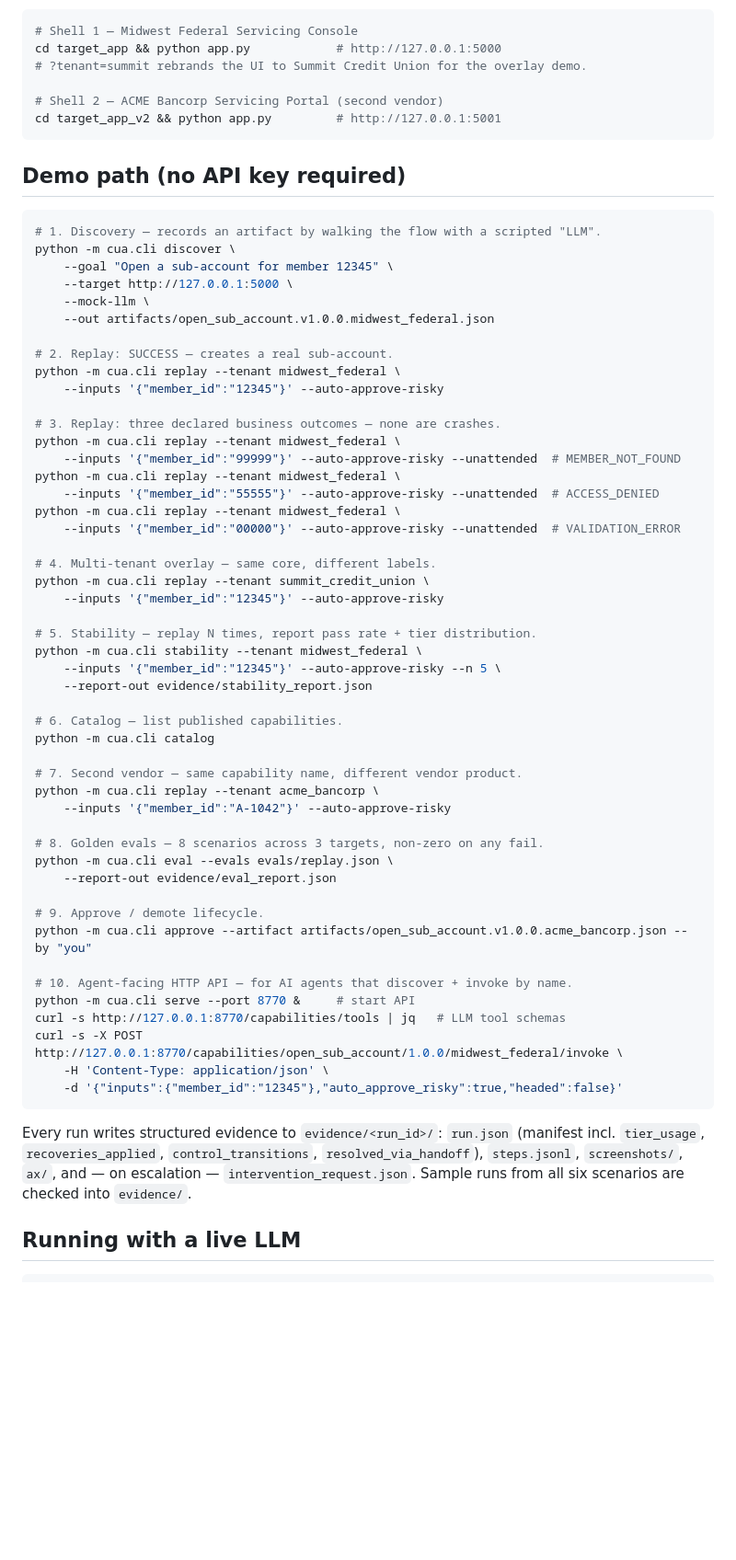
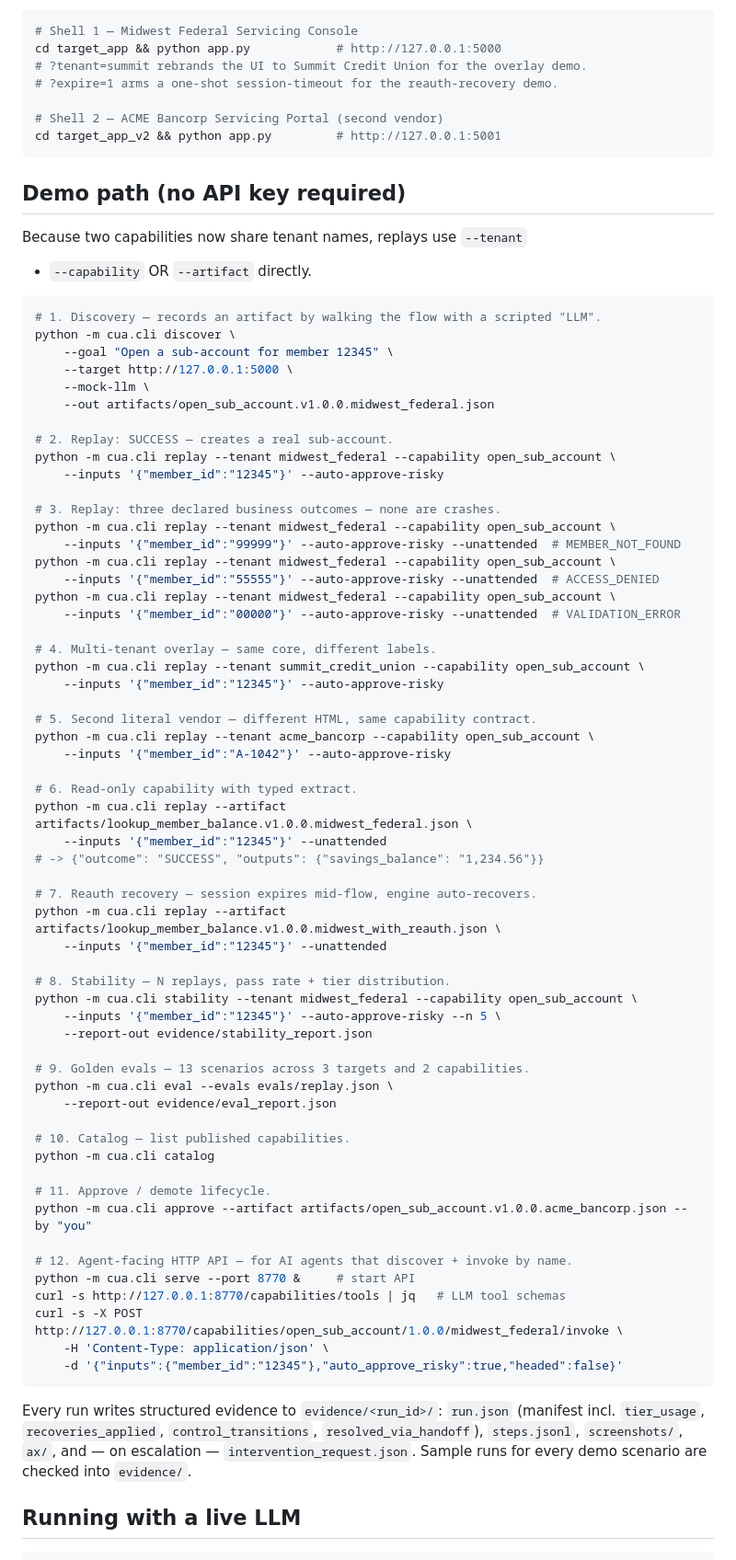
Before and after one commit to chandankeelara/computer-use-automation, a Markdown page: README.md, the part around one of its changes. Shown at 92% size. GitHub-like rendering; blank space fills up the shorter version.

````diff
--- a/README.md
+++ b/README.md
@@ -95,12 +120,16 @@ Start both target apps in separate shells:
 # Shell 1 — Midwest Federal Servicing Console
 cd target_app && python app.py            # http://127.0.0.1:5000
 # ?tenant=summit rebrands the UI to Summit Credit Union for the overlay demo.
+# ?expire=1 arms a one-shot session-timeout for the reauth-recovery demo.
 
 # Shell 2 — ACME Bancorp Servicing Portal (second vendor)
 cd target_app_v2 && python app.py         # http://127.0.0.1:5001
 ```
 
 ## Demo path (no API key required)
+
+Because two capabilities now share tenant names, replays use `--tenant`
++ `--capability` OR `--artifact` directly.
 
 ```bash
 # 1. Discovery — records an artifact by walking the flow with a scripted "LLM".
@@ -111,41 +140,50 @@ python -m cua.cli discover \
     --out artifacts/open_sub_account.v1.0.0.midwest_federal.json
 
 # 2. Replay: SUCCESS — creates a real sub-account.
-python -m cua.cli replay --tenant midwest_federal \
+python -m cua.cli replay --tenant midwest_federal --capability open_sub_account \
     --inputs '{"member_id":"12345"}' --auto-approve-risky
 
 # 3. Replay: three declared business outcomes — none are crashes.
-python -m cua.cli replay --tenant midwest_federal \
+python -m cua.cli replay --tenant midwest_federal --capability open_sub_account \
     --inputs '{"member_id":"99999"}' --auto-approve-risky --unattended  # MEMBER_NOT_FOUND
-python -m cua.cli replay --tenant midwest_federal \
+python -m cua.cli replay --tenant midwest_federal --capability open_sub_account \
     --inputs '{"member_id":"55555"}' --auto-approve-risky --unattended  # ACCESS_DENIED
-python -m cua.cli replay --tenant midwest_federal \
+python -m cua.cli replay --tenant midwest_federal --capability open_sub_account \
     --inputs '{"member_id":"00000"}' --auto-approve-risky --unattended  # VALIDATION_ERROR
 
 # 4. Multi-tenant overlay — same core, different labels.
-python -m cua.cli replay --tenant summit_credit_union \
+python -m cua.cli replay --tenant summit_credit_union --capability open_sub_account \
     --inputs '{"member_id":"12345"}' --auto-approve-risky
 
-# 5. Stability — replay N times, report pass rate + tier distribution.
-python -m cua.cli stability --tenant midwest_federal \
+# 5. Second literal vendor — different HTML, same capability contract.
+python -m cua.cli replay --tenant acme_bancorp --capability open_sub_account \
+    --inputs '{"member_id":"A-1042"}' --auto-approve-risky
+
+# 6. Read-only capability with typed extract.
+python -m cua.cli replay --artifact artifacts/lookup_member_balance.v1.0.0.midwest_federal.json \
+    --inputs '{"member_id":"12345"}' --unattended
+# -> {"outcome": "SUCCESS", "outputs": {"savings_balance": "1,234.56"}}
+
+# 7. Reauth recovery — session expires mid-flow, engine auto-recovers.
+python -m cua.cli replay --artifact artifacts/lookup_member_balance.v1.0.0.midwest_with_reauth.json \
+    --inputs '{"member_id":"12345"}' --unattended
+
+# 8. Stability — N replays, pass rate + tier distribution.
+python -m cua.cli stability --tenant midwest_federal --capability open_sub_account \
     --inputs '{"member_id":"12345"}' --auto-approve-risky --n 5 \
     --report-out evidence/stability_report.json
 
-# 6. Catalog — list published capabilities.
-python -m cua.cli catalog
-
-# 7. Second vendor — same capability name, different vendor product.
-python -m cua.cli replay --tenant acme_bancorp \
-    --inputs '{"member_id":"A-1042"}' --auto-approve-risky
-
-# 8. Golden evals — 8 scenarios across 3 targets, non-zero on any fail.
+# 9. Golden evals — 13 scenarios across 3 targets and 2 capabilities.
 python -m cua.cli eval --evals evals/replay.json \
     --report-out evidence/eval_report.json
 
-# 9. Approve / demote lifecycle.
+# 10. Catalog — list published capabilities.
+python -m cua.cli catalog
+
+# 11. Approve / demote lifecycle.
 python -m cua.cli approve --artifact artifacts/open_sub_account.v1.0.0.acme_bancorp.json --by "you"
 
-# 10. Agent-facing HTTP API — for AI agents that discover + invoke by name.
+# 12. Agent-facing HTTP API — for AI agents that discover + invoke by name.
 python -m cua.cli serve --port 8770 &     # start API
 curl -s http://127.0.0.1:8770/capabilities/tools | jq   # LLM tool schemas
 curl -s -X POST http://127.0.0.1:8770/capabilities/open_sub_account/1.0.0/midwest_federal/invoke \
@@ -157,7 +195,7 @@ Every run writes structured evidence to `evidence/<run_id>/`:
 `run.json` (manifest incl. `tier_usage`, `recoveries_applied`,
 `control_transitions`, `resolved_via_handoff`), `steps.jsonl`,
 `screenshots/`, `ax/`, and — on escalation — `intervention_request.json`.
-Sample runs from all six scenarios are checked into `evidence/`.
+Sample runs for every demo scenario are checked into `evidence/`.
 
 ## Running with a live LLM
 
````
Also changed, not shown: other parts of README.md (+138 -64 lines).
